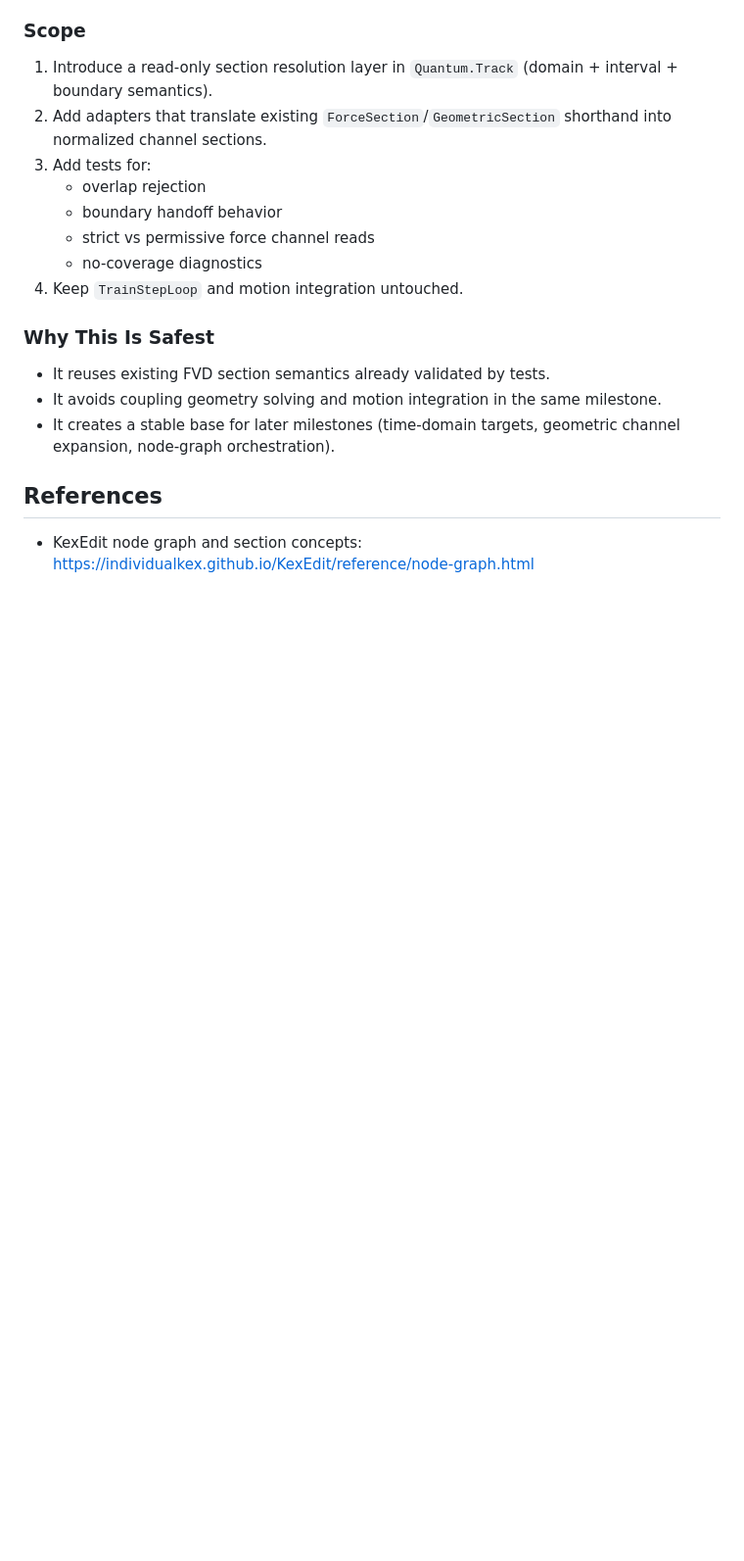
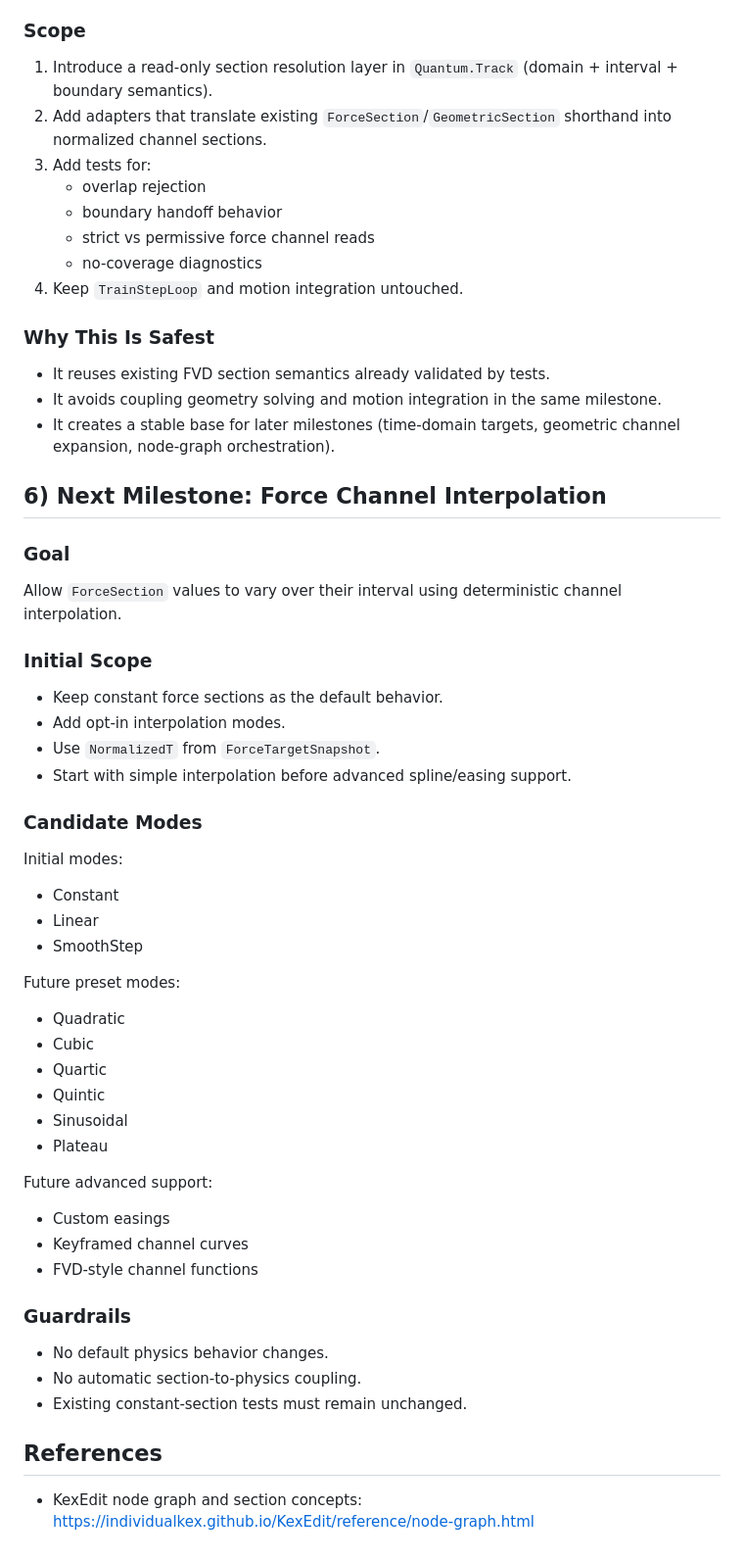
Before and after one commit to Coasterpete/QuantumCoasterWorksLib, a Markdown page: docs/section_pipeline.md, the part around the change. Shown at 98% size. Drawn GitHub-style; blank space fills up the shorter version.

Commit message:
Document section pipeline milestone and next interpolation phase

```diff
--- a/docs/section_pipeline.md
+++ b/docs/section_pipeline.md
@@ -135,5 +135,41 @@ Add the minimum new contracts needed to make section evaluation deterministic an
 - It avoids coupling geometry solving and motion integration in the same milestone.
 - It creates a stable base for later milestones (time-domain targets, geometric channel expansion, node-graph orchestration).
 
+## 6) Next Milestone: Force Channel Interpolation
+
+### Goal
+Allow `ForceSection` values to vary over their interval using deterministic channel interpolation.
+
+### Initial Scope
+- Keep constant force sections as the default behavior.
+- Add opt-in interpolation modes.
+- Use `NormalizedT` from `ForceTargetSnapshot`.
+- Start with simple interpolation before advanced spline/easing support.
+
+### Candidate Modes
+
+Initial modes:
+- Constant
+- Linear
+- SmoothStep
+
+Future preset modes:
+- Quadratic
+- Cubic
+- Quartic
+- Quintic
+- Sinusoidal
+- Plateau
+
+Future advanced support:
+- Custom easings
+- Keyframed channel curves
+- FVD-style channel functions
+
+### Guardrails
+- No default physics behavior changes.
+- No automatic section-to-physics coupling.
+- Existing constant-section tests must remain unchanged.
+
 ## References
 - KexEdit node graph and section concepts: <https://individualkex.github.io/KexEdit/reference/node-graph.html>
```
